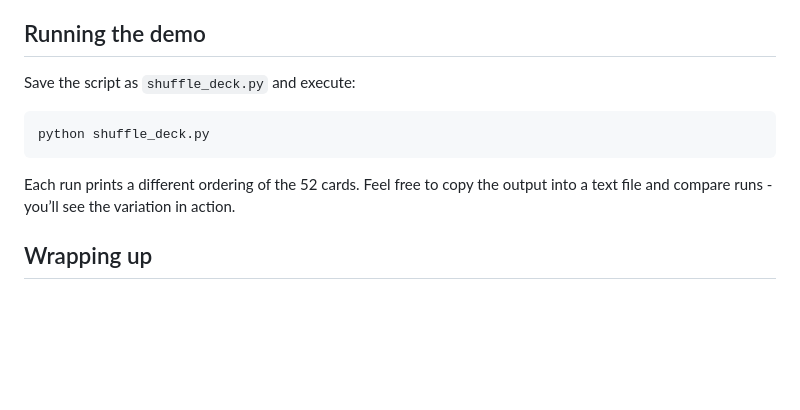
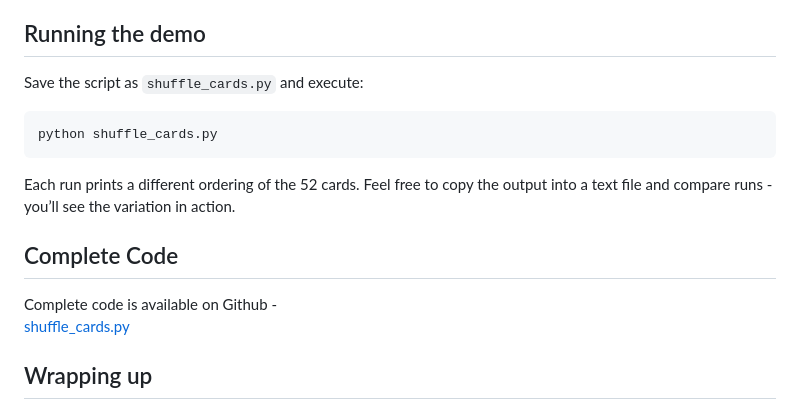
Before and after one commit to shakeelansari63/ShakeelAnsari.Me, a Markdown page: blogs/shuffle-deck-without-builtin-random.md, the part around the change. Rendered like a GitHub page; blank space fills up the shorter version.

Commit message:
Link to code in blog

````diff
--- a/blogs/shuffle-deck-without-builtin-random.md
+++ b/blogs/shuffle-deck-without-builtin-random.md
@@ -85,13 +85,17 @@ If you need a truly unbiased, secure shuffle, a proper random number generator (
 
 ## Running the demo
 
-Save the script as `shuffle_deck.py` and execute:
+Save the script as `shuffle_cards.py` and execute:
 
 ```bash
-python shuffle_deck.py
+python shuffle_cards.py
 ```
 
 Each run prints a different ordering of the 52 cards. Feel free to copy the output into a text file and compare runs - you’ll see the variation in action.
+
+## Complete Code
+Complete code is available on Github -
+[shuffle_cards.py](https://github.com/shakeelansari63/random_programs/blob/master/shuffle_cards.py)
 
 ## Wrapping up
 
````
